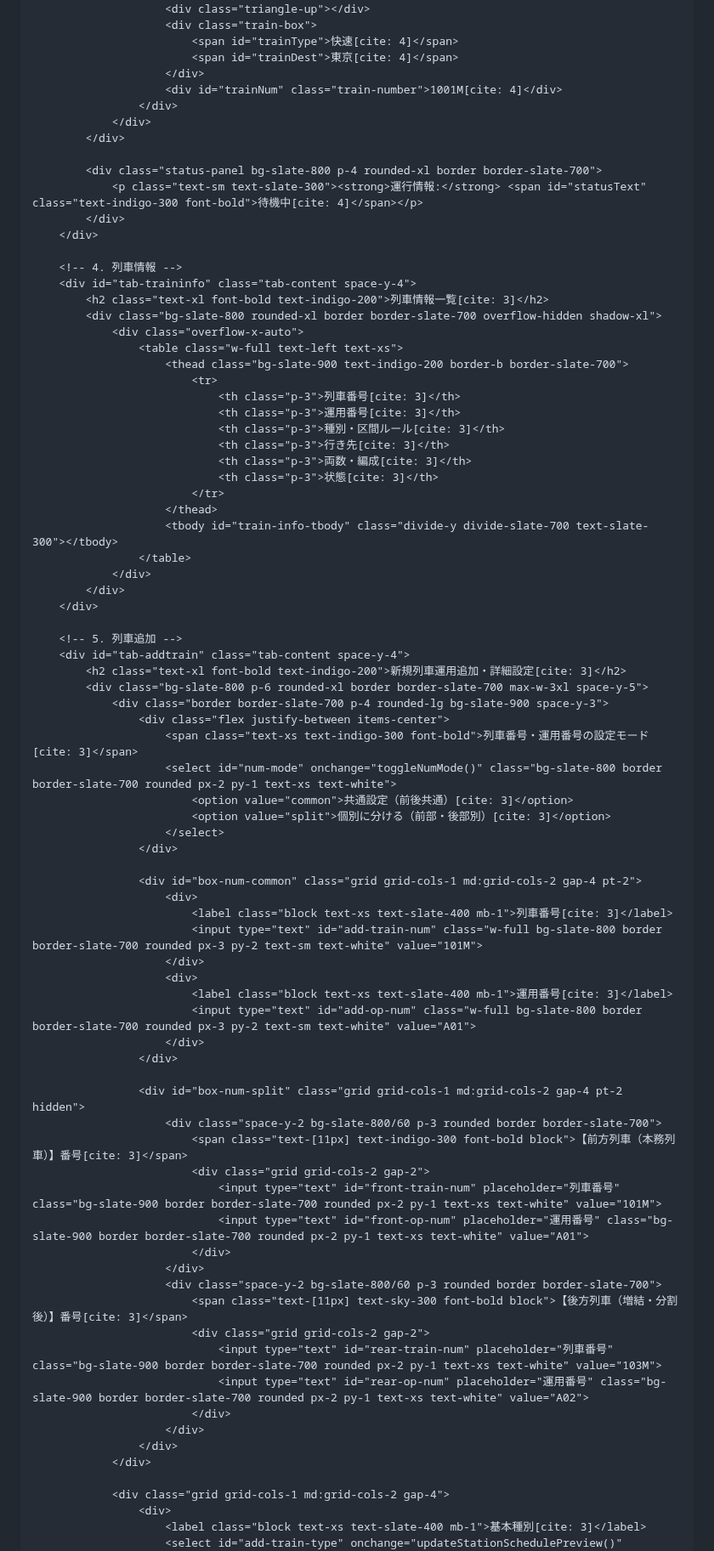
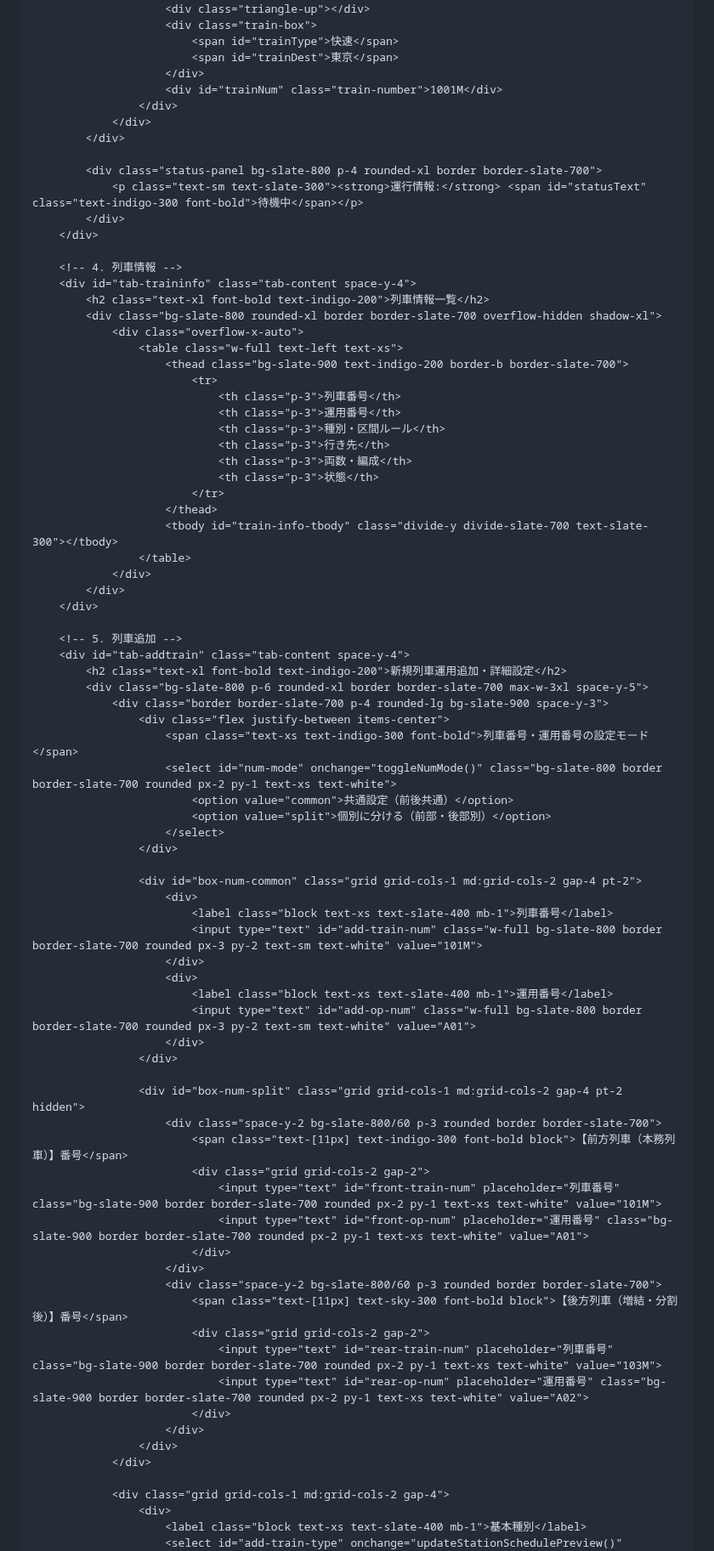
Before and after one commit to nogi2466-tech/original-tetsudo1, a Markdown page: README.md, the part around one of its changes. Shown at 85% size. Rendered like a GitHub page.

```diff
--- a/README.md
+++ b/README.md
@@ -240,33 +240,33 @@
                     <div id="modeDetail" class="train-detail" style="display: none;">
                         <div class="triangle-up"></div>
                         <div class="train-box">
-                            <span id="trainType">快速[cite: 4]</span>
-                            <span id="trainDest">東京[cite: 4]</span>
+                            <span id="trainType">快速</span>
+                            <span id="trainDest">東京</span>
                         </div>
-                        <div id="trainNum" class="train-number">1001M[cite: 4]</div>
+                        <div id="trainNum" class="train-number">1001M</div>
                     </div>
                 </div>
             </div>
 
             <div class="status-panel bg-slate-800 p-4 rounded-xl border border-slate-700">
-                <p class="text-sm text-slate-300"><strong>運行情報:</strong> <span id="statusText" class="text-indigo-300 font-bold">待機中[cite: 4]</span></p>
+                <p class="text-sm text-slate-300"><strong>運行情報:</strong> <span id="statusText" class="text-indigo-300 font-bold">待機中</span></p>
             </div>
         </div>
 
         <!-- 4. 列車情報 -->
         <div id="tab-traininfo" class="tab-content space-y-4">
-            <h2 class="text-xl font-bold text-indigo-200">列車情報一覧[cite: 3]</h2>
+            <h2 class="text-xl font-bold text-indigo-200">列車情報一覧</h2>
             <div class="bg-slate-800 rounded-xl border border-slate-700 overflow-hidden shadow-xl">
                 <div class="overflow-x-auto">
                     <table class="w-full text-left text-xs">
                         <thead class="bg-slate-900 text-indigo-200 border-b border-slate-700">
                             <tr>
-                                <th class="p-3">列車番号[cite: 3]</th>
-                                <th class="p-3">運用番号[cite: 3]</th>
-                                <th class="p-3">種別・区間ルール[cite: 3]</th>
-                                <th class="p-3">行き先[cite: 3]</th>
-                                <th class="p-3">両数・編成[cite: 3]</th>
-                                <th class="p-3">状態[cite: 3]</th>
+                                <th class="p-3">列車番号</th>
+                                <th class="p-3">運用番号</th>
+                                <th class="p-3">種別・区間ルール</th>
+                                <th class="p-3">行き先</th>
+                                <th class="p-3">両数・編成</th>
+                                <th class="p-3">状態</th>
                             </tr>
                         </thead>
                         <tbody id="train-info-tbody" class="divide-y divide-slate-700 text-slate-300"></tbody>
@@ -277,38 +277,38 @@
 
         <!-- 5. 列車追加 -->
         <div id="tab-addtrain" class="tab-content space-y-4">
-            <h2 class="text-xl font-bold text-indigo-200">新規列車運用追加・詳細設定[cite: 3]</h2>
+            <h2 class="text-xl font-bold text-indigo-200">新規列車運用追加・詳細設定</h2>
             <div class="bg-slate-800 p-6 rounded-xl border border-slate-700 max-w-3xl space-y-5">
                 <div class="border border-slate-700 p-4 rounded-lg bg-slate-900 space-y-3">
                     <div class="flex justify-between items-center">
-                        <span class="text-xs text-indigo-300 font-bold">列車番号・運用番号の設定モード[cite: 3]</span>
+                        <span class="text-xs text-indigo-300 font-bold">列車番号・運用番号の設定モード</span>
                         <select id="num-mode" onchange="toggleNumMode()" class="bg-slate-800 border border-slate-700 rounded px-2 py-1 text-xs text-white">
-                            <option value="common">共通設定（前後共通）[cite: 3]</option>
-                            <option value="split">個別に分ける（前部・後部別）[cite: 3]</option>
+                            <option value="common">共通設定（前後共通）</option>
+                            <option value="split">個別に分ける（前部・後部別）</option>
                         </select>
                     </div>
 
                     <div id="box-num-common" class="grid grid-cols-1 md:grid-cols-2 gap-4 pt-2">
                         <div>
-                            <label class="block text-xs text-slate-400 mb-1">列車番号[cite: 3]</label>
+                            <label class="block text-xs text-slate-400 mb-1">列車番号</label>
                             <input type="text" id="add-train-num" class="w-full bg-slate-800 border border-slate-700 rounded px-3 py-2 text-sm text-white" value="101M">
                         </div>
                         <div>
-                            <label class="block text-xs text-slate-400 mb-1">運用番号[cite: 3]</label>
+                            <label class="block text-xs text-slate-400 mb-1">運用番号</label>
                             <input type="text" id="add-op-num" class="w-full bg-slate-800 border border-slate-700 rounded px-3 py-2 text-sm text-white" value="A01">
                         </div>
                     </div>
 
                     <div id="box-num-split" class="grid grid-cols-1 md:grid-cols-2 gap-4 pt-2 hidden">
                         <div class="space-y-2 bg-slate-800/60 p-3 rounded border border-slate-700">
-                            <span class="text-[11px] text-indigo-300 font-bold block">【前方列車（本務列車）】番号[cite: 3]</span>
+                            <span class="text-[11px] text-indigo-300 font-bold block">【前方列車（本務列車）】番号</span>
                             <div class="grid grid-cols-2 gap-2">
                                 <input type="text" id="front-train-num" placeholder="列車番号" class="bg-slate-900 border border-slate-700 rounded px-2 py-1 text-xs text-white" value="101M">
                                 <input type="text" id="front-op-num" placeholder="運用番号" class="bg-slate-900 border border-slate-700 rounded px-2 py-1 text-xs text-white" value="A01">
                             </div>
                         </div>
                         <div class="space-y-2 bg-slate-800/60 p-3 rounded border border-slate-700">
-                            <span class="text-[11px] text-sky-300 font-bold block">【後方列車（増結・分割後）】番号[cite: 3]</span>
+                            <span class="text-[11px] text-sky-300 font-bold block">【後方列車（増結・分割後）】番号</span>
                             <div class="grid grid-cols-2 gap-2">
                                 <input type="text" id="rear-train-num" placeholder="列車番号" class="bg-slate-900 border border-slate-700 rounded px-2 py-1 text-xs text-white" value="103M">
                                 <input type="text" id="rear-op-num" placeholder="運用番号" class="bg-slate-900 border border-slate-700 rounded px-2 py-1 text-xs text-white" value="A02">
@@ -319,5 +319,5 @@
 
                 <div class="grid grid-cols-1 md:grid-cols-2 gap-4">
                     <div>
-                        <label class="block text-xs text-slate-400 mb-1">基本種別[cite: 3]</label>
+                        <label class="block text-xs text-slate-400 mb-1">基本種別</label>
                         <select id="add-train-type" onchange="updateStationSchedulePreview()" class="w-full bg-slate-900 border border-slate-700 rounded px-3 py-2 text-sm text-white">
```
Also changed, not shown: other parts of README.md (+134 -134 lines).
